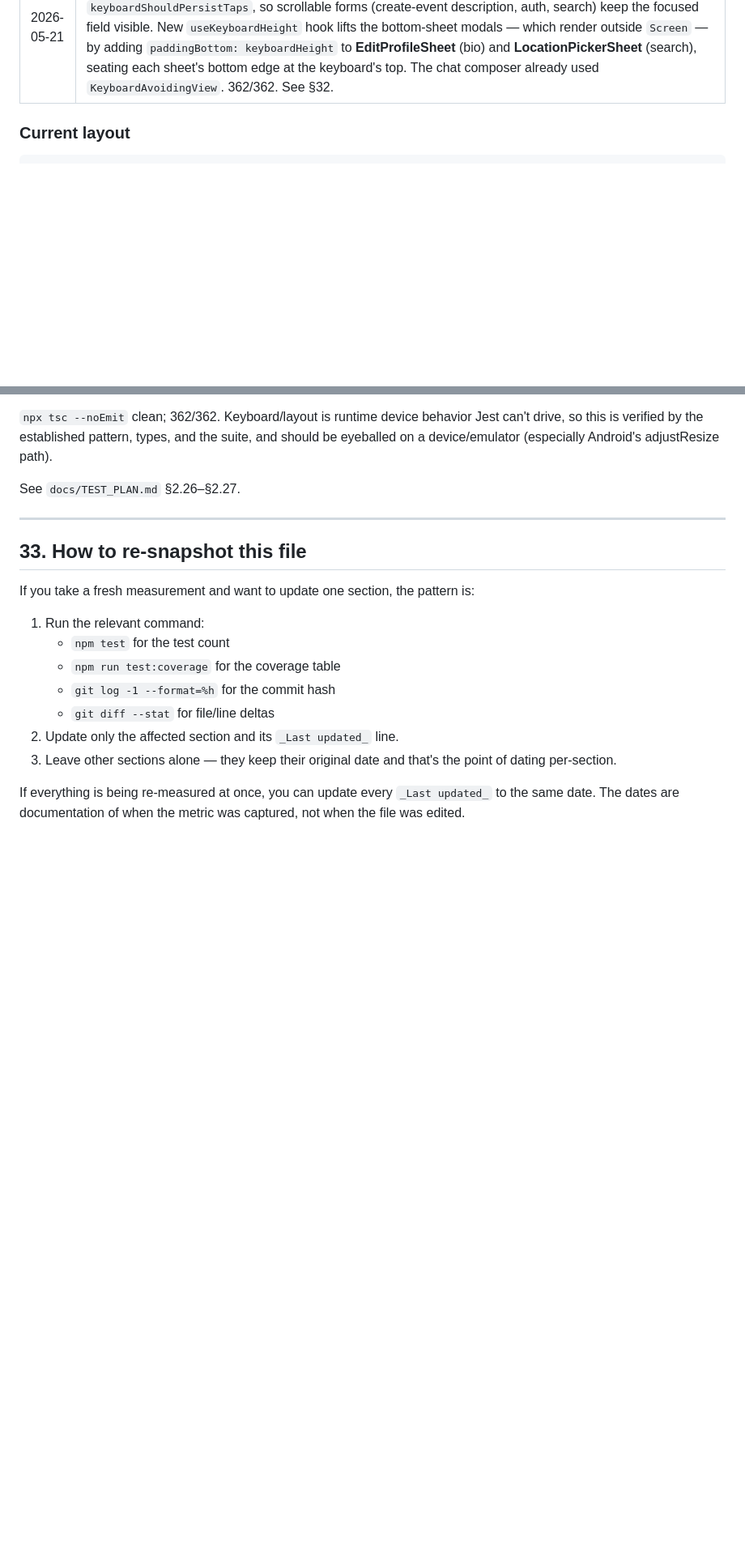
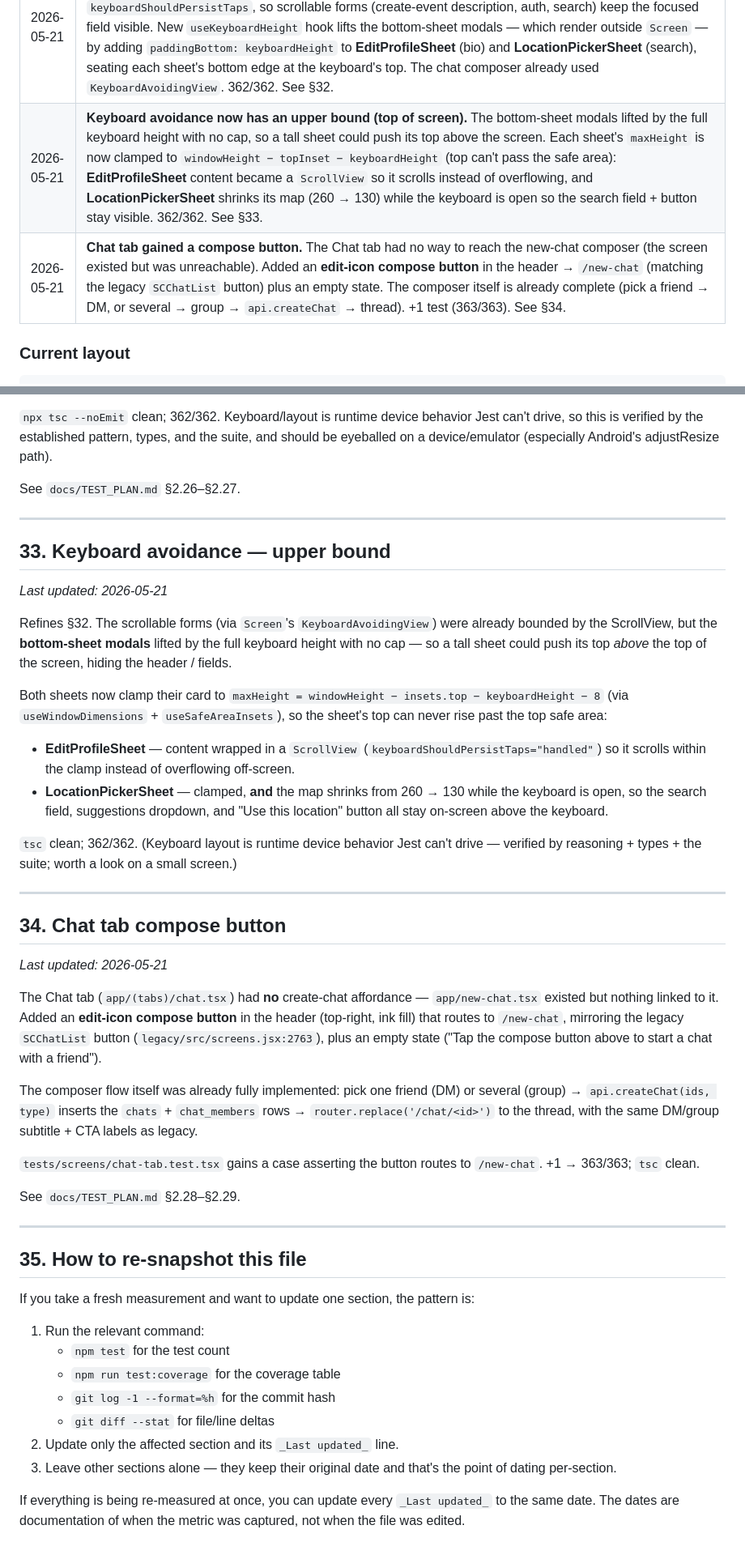
Before and after one commit to Plehndm/SceneCheck-App, a Markdown page: docs/PROGRESS_SNAPSHOT.md, 2 parts joined by grey strips. Shown at 81% size. Drawn GitHub-style; blank space fills up the shorter version.

Commit message:
docs: snapshot + test-plan entries for keyboard upper-bound & chat compose button
- PROGRESS_SNAPSHOT: two timeline rows + §33 (keyboard avoidance upper
  bound) and §34 (chat tab compose button); re-snapshot guide → §35.
- TEST_PLAN: §2.28 + §2.29; header count → 363/363.

```diff
--- a/docs/PROGRESS_SNAPSHOT.md
+++ b/docs/PROGRESS_SNAPSHOT.md
@@ -69,6 +69,8 @@ _Last updated: 2026-05-18 (commit 325bbd4)_
 | 2026-05-21 | **Private bio visible too + edit-bio + interests persist across sessions.** **(1)** A private account now also shows its **bio** to non-friends (the private request card renders `subject.bio` alongside interests; everything else stays gated). **(2)** The Edit-profile sheet gained a **bio** field (multiline, 160 cap) — saved via `api.updateProfile({ name, bio })` (an upsert) into the `me` slice. **(3)** Interest toggles now **persist across reloads** in live mode: new `api.setInterestSubscribed(tag, on)` resolves the tag → `interests.id` (creating the row for a custom tag) and inserts/deletes `user_interests`; both interest screens call it after the optimistic store toggle. Previously the toggle was store-only, so AuthBootstrap's DB re-hydrate reset interests on the next launch. +1 test (362/362). See §30. |
 | 2026-05-21 | **Fix: live profile rows weren't mapped to the `Account` shape.** The `profiles` table's PK is `user_id` (no `id` column) and it stores `avatar_url` / `visibility` / `account_type`; the UI `Account` uses `id` / `picture` / `privacy` / `type`. `getProfile` / `fetchFriends` / `fetchAttendees` returned the raw row via a bare `as Account` cast, so in **live** mode `Account.id` was `undefined` — which produced the "Each child in a list should have a unique key" warning (every `key={p.id}` was undefined on My-friends, Sent requests, Attendees, the event-detail going list), made profile links navigate to `/profile/undefined`, and silently broke the private-profile gate (it reads `person.privacy`). Added `transformProfileRow()` and used it in all three. Mock mode unaffected (fixtures already carry `id`). 362/362. See §31. |
 | 2026-05-21 | **Forms keep the focused input above the on-screen keyboard.** `Screen` (scroll mode) is wrapped in `KeyboardAvoidingView` (iOS `padding`; Android uses Expo's default adjustResize) + `keyboardShouldPersistTaps`, so scrollable forms (create-event description, auth, search) keep the focused field visible. New `useKeyboardHeight` hook lifts the bottom-sheet modals — which render outside `Screen` — by adding `paddingBottom: keyboardHeight` to **EditProfileSheet** (bio) and **LocationPickerSheet** (search), seating each sheet's bottom edge at the keyboard's top. The chat composer already used `KeyboardAvoidingView`. 362/362. See §32. |
+| 2026-05-21 | **Keyboard avoidance now has an upper bound (top of screen).** The bottom-sheet modals lifted by the full keyboard height with no cap, so a tall sheet could push its top above the screen. Each sheet's `maxHeight` is now clamped to `windowHeight − topInset − keyboardHeight` (top can't pass the safe area): **EditProfileSheet** content became a `ScrollView` so it scrolls instead of overflowing, and **LocationPickerSheet** shrinks its map (260 → 130) while the keyboard is open so the search field + button stay visible. 362/362. See §33. |
+| 2026-05-21 | **Chat tab gained a compose button.** The Chat tab had no way to reach the new-chat composer (the screen existed but was unreachable). Added an **edit-icon compose button** in the header → `/new-chat` (matching the legacy `SCChatList` button) plus an empty state. The composer itself is already complete (pick a friend → DM, or several → group → `api.createChat` → thread). +1 test (363/363). See §34. |
 
 ### Current layout
 
@@ -2168,7 +2170,57 @@ See `docs/TEST_PLAN.md` §2.26–§2.27.
 
 ---
 
-## 33. How to re-snapshot this file
+## 33. Keyboard avoidance — upper bound
+
+_Last updated: 2026-05-21_
+
+Refines §32. The scrollable forms (via `Screen`'s `KeyboardAvoidingView`)
+were already bounded by the ScrollView, but the **bottom-sheet modals**
+lifted by the full keyboard height with no cap — so a tall sheet could
+push its top *above* the top of the screen, hiding the header / fields.
+
+Both sheets now clamp their card to
+`maxHeight = windowHeight − insets.top − keyboardHeight − 8`
+(via `useWindowDimensions` + `useSafeAreaInsets`), so the sheet's top can
+never rise past the top safe area:
+
+- **EditProfileSheet** — content wrapped in a `ScrollView`
+  (`keyboardShouldPersistTaps="handled"`) so it scrolls within the clamp
+  instead of overflowing off-screen.
+- **LocationPickerSheet** — clamped, **and** the map shrinks from 260 → 130
+  while the keyboard is open, so the search field, suggestions dropdown,
+  and "Use this location" button all stay on-screen above the keyboard.
+
+`tsc` clean; 362/362. (Keyboard layout is runtime device behavior Jest
+can't drive — verified by reasoning + types + the suite; worth a look on a
+small screen.)
+
+---
+
+## 34. Chat tab compose button
+
+_Last updated: 2026-05-21_
+
+The Chat tab (`app/(tabs)/chat.tsx`) had **no** create-chat affordance —
+`app/new-chat.tsx` existed but nothing linked to it. Added an **edit-icon
+compose button** in the header (top-right, ink fill) that routes to
+`/new-chat`, mirroring the legacy `SCChatList` button
+(`legacy/src/screens.jsx:2763`), plus an empty state ("Tap the compose
+button above to start a chat with a friend").
+
+The composer flow itself was already fully implemented: pick one friend
+(DM) or several (group) → `api.createChat(ids, type)` inserts the
+`chats` + `chat_members` rows → `router.replace('/chat/<id>')` to the
+thread, with the same DM/group subtitle + CTA labels as legacy.
+
+`tests/screens/chat-tab.test.tsx` gains a case asserting the button routes
+to `/new-chat`. +1 → 363/363; `tsc` clean.
+
+See `docs/TEST_PLAN.md` §2.28–§2.29.
+
+---
+
+## 35. How to re-snapshot this file
 
 If you take a fresh measurement and want to update one section, the
 pattern is:
```
Also changed, not shown: docs/TEST_PLAN.md (+31 -1 lines).
